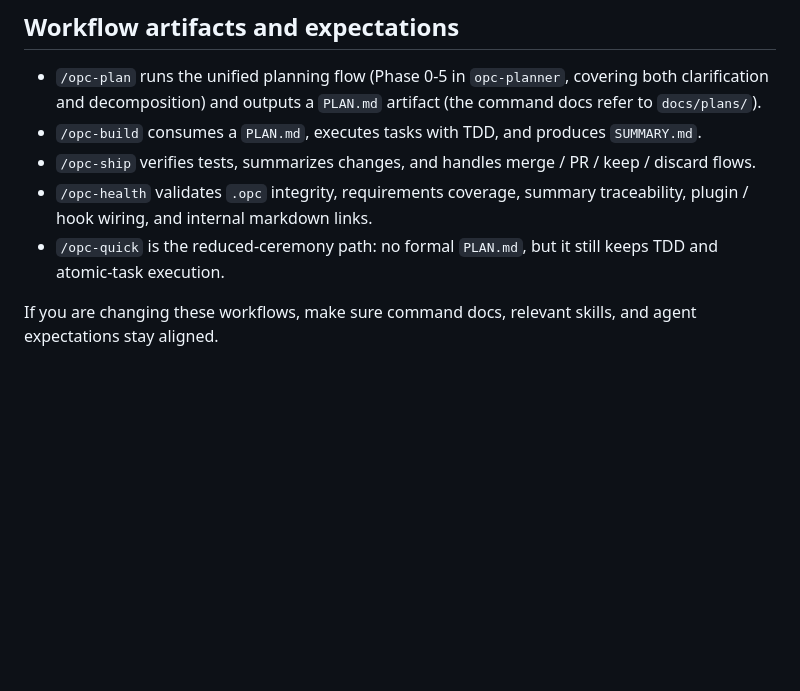
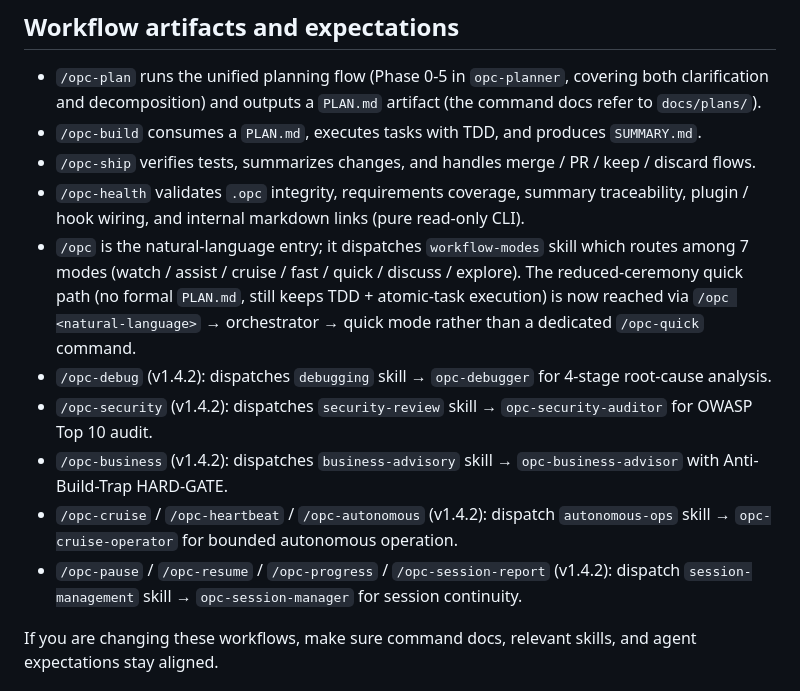
Before and after one commit to Gjts/SuperOPC, a Markdown page: CLAUDE.md, the part around one of its changes. Drawn GitHub-style; blank space fills up the shorter version.

```diff
--- a/CLAUDE.md
+++ b/CLAUDE.md
@@ -200,8 +209,13 @@ The plugin manifest should stay aligned with the full shipped agent set in `agen
 - `/opc-plan` runs the unified planning flow (Phase 0-5 in `opc-planner`, covering both clarification and decomposition) and outputs a `PLAN.md` artifact (the command docs refer to `docs/plans/`).
 - `/opc-build` consumes a `PLAN.md`, executes tasks with TDD, and produces `SUMMARY.md`.
 - `/opc-ship` verifies tests, summarizes changes, and handles merge / PR / keep / discard flows.
-- `/opc-health` validates `.opc` integrity, requirements coverage, summary traceability, plugin / hook wiring, and internal markdown links.
-- `/opc-quick` is the reduced-ceremony path: no formal `PLAN.md`, but it still keeps TDD and atomic-task execution.
+- `/opc-health` validates `.opc` integrity, requirements coverage, summary traceability, plugin / hook wiring, and internal markdown links (pure read-only CLI).
+- `/opc` is the natural-language entry; it dispatches `workflow-modes` skill which routes among 7 modes (watch / assist / cruise / fast / quick / discuss / explore). The reduced-ceremony quick path (no formal `PLAN.md`, still keeps TDD + atomic-task execution) is now reached via `/opc <natural-language>` → orchestrator → quick mode rather than a dedicated `/opc-quick` command.
+- `/opc-debug` (v1.4.2): dispatches `debugging` skill → `opc-debugger` for 4-stage root-cause analysis.
+- `/opc-security` (v1.4.2): dispatches `security-review` skill → `opc-security-auditor` for OWASP Top 10 audit.
+- `/opc-business` (v1.4.2): dispatches `business-advisory` skill → `opc-business-advisor` with Anti-Build-Trap HARD-GATE.
+- `/opc-cruise` / `/opc-heartbeat` / `/opc-autonomous` (v1.4.2): dispatch `autonomous-ops` skill → `opc-cruise-operator` for bounded autonomous operation.
+- `/opc-pause` / `/opc-resume` / `/opc-progress` / `/opc-session-report` (v1.4.2): dispatch `session-management` skill → `opc-session-manager` for session continuity.
 
 If you are changing these workflows, make sure command docs, relevant skills, and agent expectations stay aligned.
 
```
Also changed, not shown: other parts of CLAUDE.md (+19 -10 lines).
